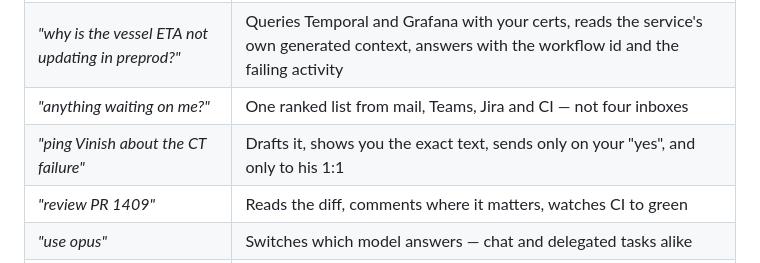
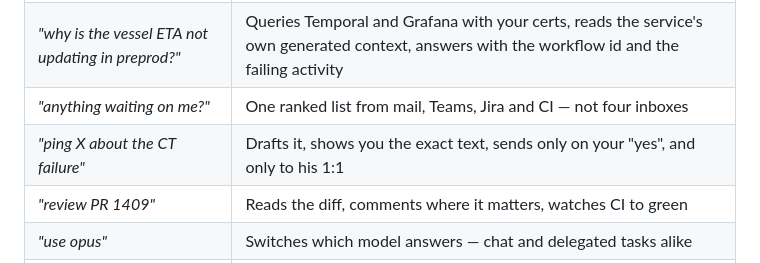
Before and after one commit to Arunk02/asta, a Markdown page: README.md, the part around the change. Drawn GitHub-style.

```diff
--- a/README.md
+++ b/README.md
@@ -36,7 +36,7 @@ flowchart LR
 | *"implement BEPTELIKOS-10330 in booking"* | Reads the ticket and the code, plans, **stops for your approval**, implements on a fresh branch off `develop`, runs the scoped tests, hands back a reviewed diff |
 | *"why is the vessel ETA not updating in preprod?"* | Queries Temporal and Grafana with your certs, reads the service's own generated context, answers with the workflow id and the failing activity |
 | *"anything waiting on me?"* | One ranked list from mail, Teams, Jira and CI — not four inboxes |
-| *"ping Vinish about the CT failure"* | Drafts it, shows you the exact text, sends only on your "yes", and only to his 1:1 |
+| *"ping X about the CT failure"* | Drafts it, shows you the exact text, sends only on your "yes", and only to his 1:1 |
 | *"review PR 1409"* | Reads the diff, comments where it matters, watches CI to green |
 | *"use opus"* | Switches which model answers — chat and delegated tasks alike |
 | nothing at all | Watches CI *you* triggered, notices a Teams @mention, spots a stale cert, and reaches your phone — once, ranked, never at 2am |
```
